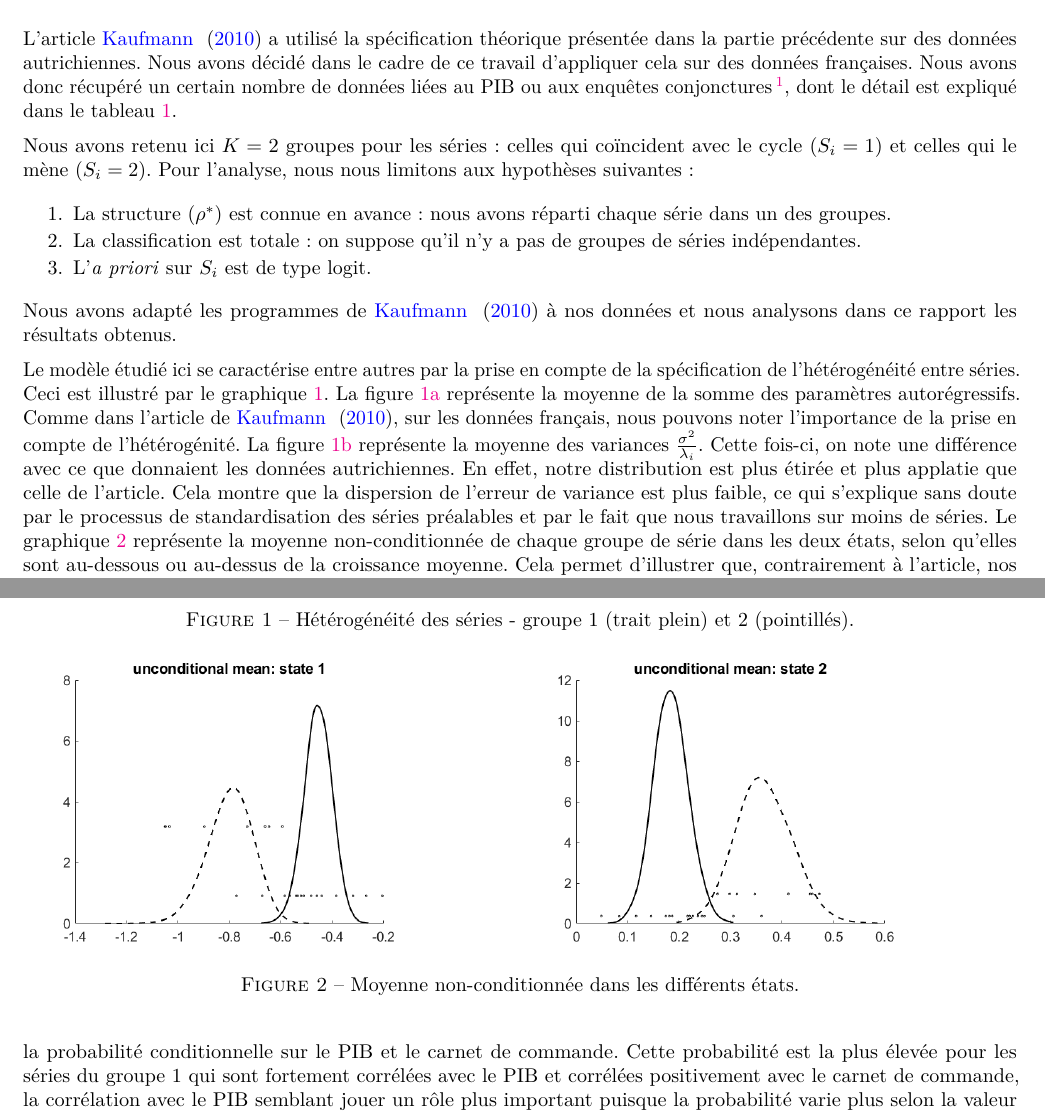
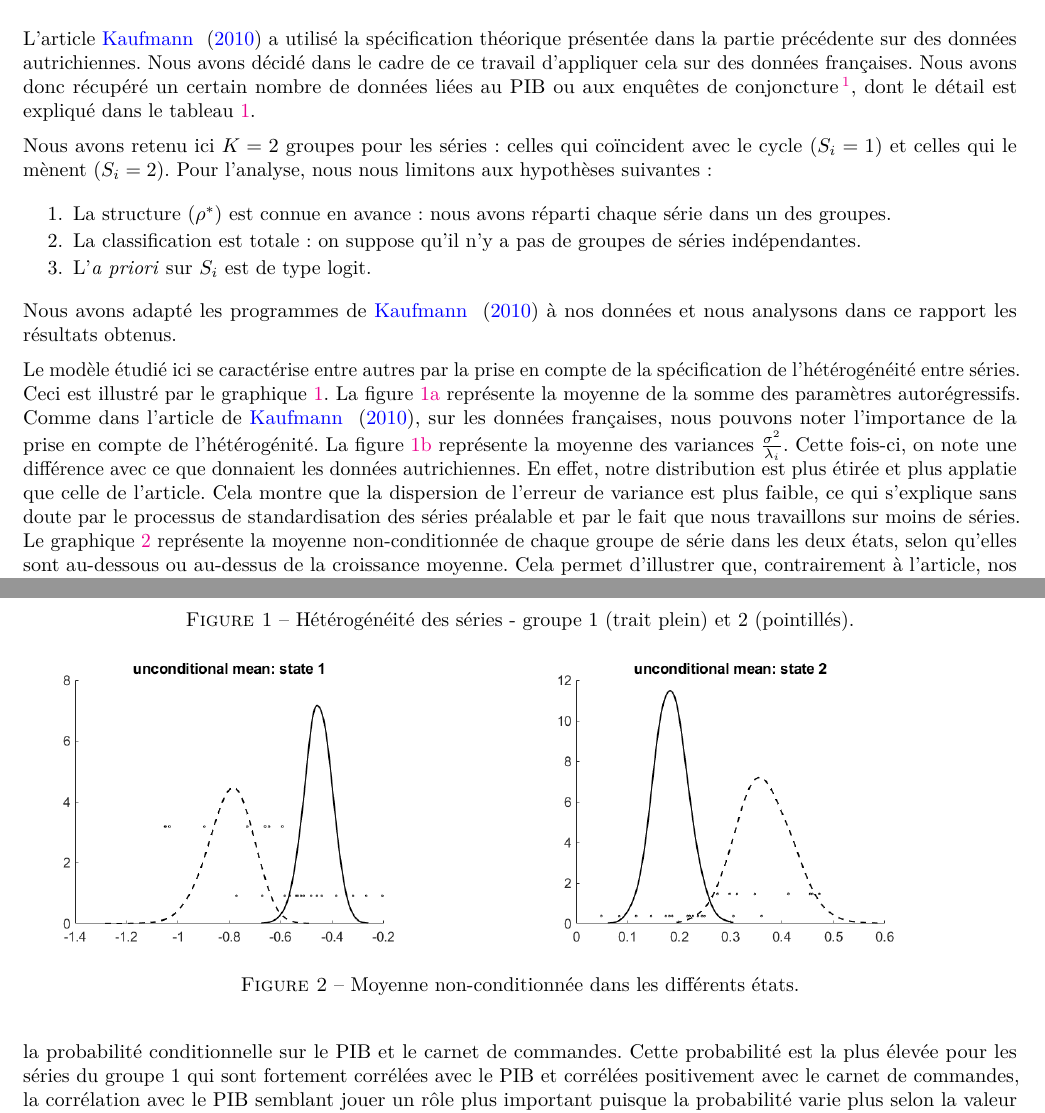
Before and after one commit to ARKEnsae/BayesianTurningPoint, a LaTeX document (Rédaction/Rapport.tex): two parts of pages 4 and 5 of 12, joined at a grey line, cut so that both start at the same text. Compiled offline with pdfLaTeX.

Commit message:
Relecture Romain

```diff
--- a/Rédaction/Rapport.tex
+++ b/Rédaction/Rapport.tex
@@ -227,10 +227,10 @@ Dans l'étape 4, toutes les distributions a posteriori sont conjugées aux a pri
 
 L'article \cite{Kaufmann} a utilisé la spécification théorique présentée dans la partie précédente sur des données autrichiennes.
 Nous avons décidé dans le cadre de ce travail d'appliquer cela sur des données françaises.
-Nous avons donc récupéré un certain nombre de données liées au PIB ou aux enquêtes conjonctures\footnote{Nous avons décidé de ne retenir que les soldes d'opinion utilisés pour construire l'indicateur de retournement France publié par l'Insee (voir section \ref{sec:indretFr}) en supposant que, pour sa construction, les soldes les plus pertinents pour détecter les points de retournement avaient été retenus par l'Insee.
+Nous avons donc récupéré un certain nombre de données liées au PIB ou aux enquêtes de conjoncture\footnote{Nous avons décidé de ne retenir que les soldes d'opinion utilisés pour construire l'indicateur de retournement France publié par l'Insee (voir section \ref{sec:indretFr}) en supposant que, pour sa construction, les soldes les plus pertinents pour détecter les points de retournement avaient été retenus par l'Insee.
   Nous avons également retenu deux indicateurs synthétiques publiés par l'Insee : le climat des affaires France, qui retrace le cycle conjoncturel, et le climat de l'emploi France, qui retrace le cycle conjoncturel spécifique de l'emploi salarié.}, dont le détail est expliqué dans le tableau \ref{tableau_var}.
 
-Nous avons retenu ici \(K=2\) groupes pour les séries : celles qui coïncident avec le cycle (\(S_i = 1\)) et celles qui le mène (\(S_i = 2\)).
+Nous avons retenu ici \(K=2\) groupes pour les séries : celles qui coïncident avec le cycle (\(S_i = 1\)) et celles qui le mènent (\(S_i = 2\)).
 Pour l'analyse, nous nous limitons aux hypothèses suivantes :
 
 \begin{enumerate}
@@ -248,11 +248,11 @@ Nous avons adapté les programmes de \cite{Kaufmann} à nos données et nous ana
 Le modèle étudié ici se caractérise entre autres par la prise en compte de la spécification de l'hétérogénéité entre séries.
 Ceci est illustré par le graphique \ref{heterogeneite}.
 La figure \ref{fig:heterogeneite1} représente la moyenne de la somme des paramètres autorégressifs.
-Comme dans l'article de \cite{Kaufmann}, sur les données français, nous pouvons noter l'importance de la prise en compte de l'hétérogénité.
+Comme dans l'article de \cite{Kaufmann}, sur les données françaises, nous pouvons noter l'importance de la prise en compte de l'hétérogénité.
 La figure \ref{fig:heterogeneite2} représente la moyenne des variances \(\frac{\sigma^2}{\lambda_i}\).
 Cette fois-ci, on note une différence avec ce que donnaient les données autrichiennes.
 En effet, notre distribution est plus étirée et plus applatie que celle de l'article.
-Cela montre que la dispersion de l'erreur de variance est plus faible, ce qui s'explique sans doute par le processus de standardisation des séries préalables et par le fait que nous travaillons sur moins de séries.
+Cela montre que la dispersion de l'erreur de variance est plus faible, ce qui s'explique sans doute par le processus de standardisation des séries préalable et par le fait que nous travaillons sur moins de séries.
 Le graphique \ref{etats} représente la moyenne non-conditionnée de chaque groupe de série dans les deux états, selon qu'elles sont au-dessous ou au-dessus de la croissance moyenne.
 Cela permet d'illustrer que, contrairement à l'article, nos deux groupes de séries n'ont pas exactement le même comportement puisque les séries sont décalées les unes par rapport aux autres.
 
@@ -298,8 +298,8 @@ Cela s'explique par la façon dont la classification \emph{a priori} a été eff
 \end{figure}
 
 Le graphique \ref{graph3d} permet de visualiser l'effet de la corrélation avec le PIB et le carnet de commandes entre les groupes~1 (figure \ref{fig:corgr1}) et 2 (figure \ref{fig:corgr2}).
-La courbe représente \(P(S = j|Z,Y^T) = \int P(S=j|Z,\gamma,\gamma_z)\pi(\gamma,\gamma_z|Y^T)\mathrm{d}\gamma\mathrm{d}\gamma_z\), la probabilité conditionnelle sur le PIB et le carnet de commande.
-Cette probabilité est la plus élevée pour les séries du groupe 1 qui sont fortement corrélées avec le PIB et corrélées positivement avec le carnet de commande, la corrélation avec le PIB semblant jouer un rôle plus important puisque la probabilité varie plus selon la valeur de cette dernière.
+La courbe représente \(P(S = j|Z,Y^T) = \int P(S=j|Z,\gamma,\gamma_z)\pi(\gamma,\gamma_z|Y^T)\mathrm{d}\gamma\mathrm{d}\gamma_z\), la probabilité conditionnelle sur le PIB et le carnet de commandes.
+Cette probabilité est la plus élevée pour les séries du groupe 1 qui sont fortement corrélées avec le PIB et corrélées positivement avec le carnet de commandes, la corrélation avec le PIB semblant jouer un rôle plus important puisque la probabilité varie plus selon la valeur de cette dernière.
 Nous retrouvons ici la définition du premier groupe de variables qui contient celles qui sont coincidentes avec le cycle et donc corrélées avec le PIB.
 Pour le groupe 2, la valeur de la probabilité est maximale pour les séries fortement corrélées avec le carnet de commandes et cette variable semble être plus importante (la corrélation avec le PIB n'ayant pas une grande influence).
 Cela conforte les analyses tirées du graphique \ref{pi-gamma}.
```
Also changed, not shown: Rédaction/Rapport.pdf, Rédaction/Rapport.tex (13 more changed lines), 1 other file.
